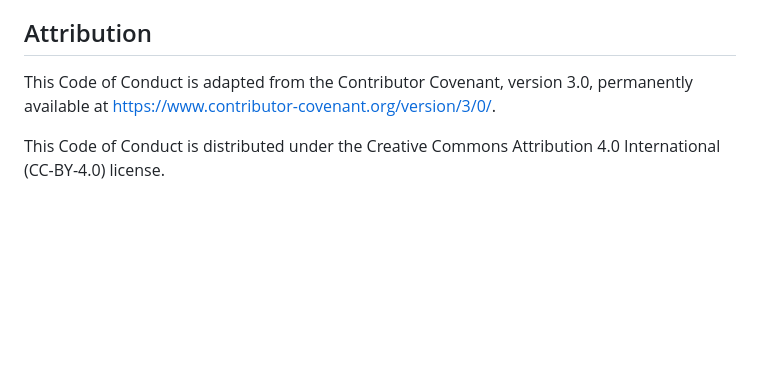
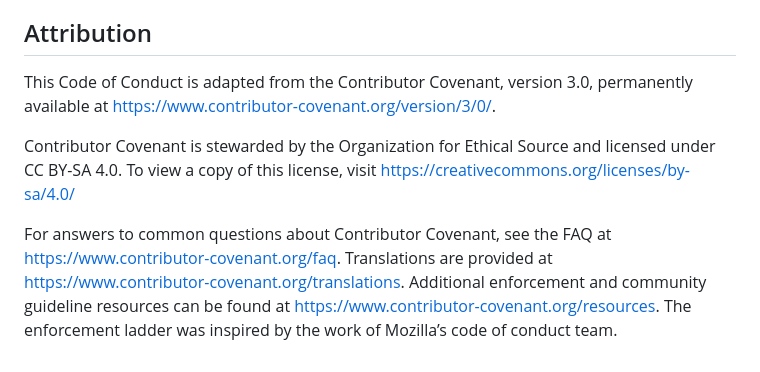
Before and after one commit to thorvg/thorvg.vscode, a Markdown page: CODE_OF_CONDUCT.md, the part around the change. Drawn GitHub-style; blank space fills up the shorter version.

```diff
--- a/CODE_OF_CONDUCT.md
+++ b/CODE_OF_CONDUCT.md
@@ -84,6 +84,8 @@ This Code of Conduct applies within all community spaces, and also applies when
 
 ## Attribution
 
-This Code of Conduct is adapted from the Contributor Covenant, version 3.0, permanently available at [https://www.contributor-covenant.org/version/3/0/](https://www.contributor-covenant.org/version/3/0/).
+This Code of Conduct is adapted from the Contributor Covenant, version 3.0, permanently available at https://www.contributor-covenant.org/version/3/0/.
 
-This Code of Conduct is distributed under the Creative Commons Attribution 4.0 International (CC-BY-4.0) license.
+Contributor Covenant is stewarded by the Organization for Ethical Source and licensed under CC BY-SA 4.0. To view a copy of this license, visit https://creativecommons.org/licenses/by-sa/4.0/
+
+For answers to common questions about Contributor Covenant, see the FAQ at https://www.contributor-covenant.org/faq. Translations are provided at https://www.contributor-covenant.org/translations. Additional enforcement and community guideline resources can be found at https://www.contributor-covenant.org/resources. The enforcement ladder was inspired by the work of Mozilla’s code of conduct team.
```
